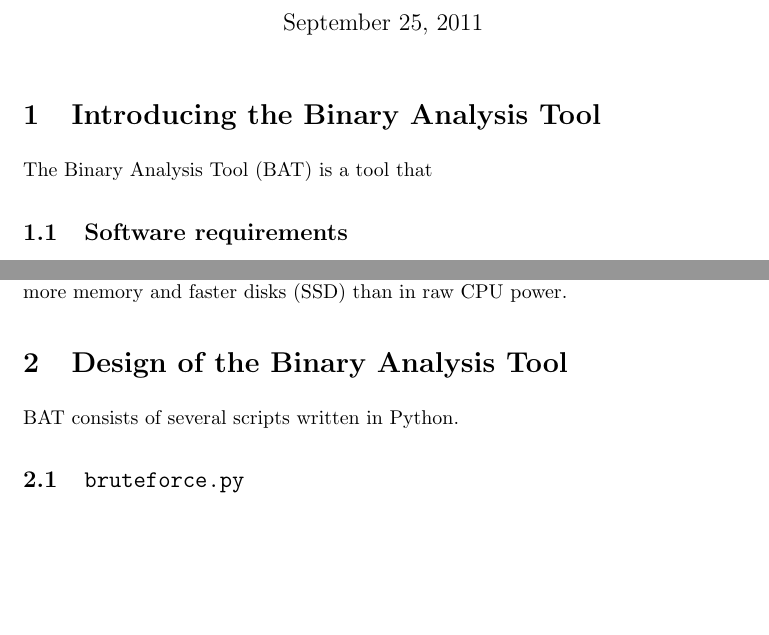
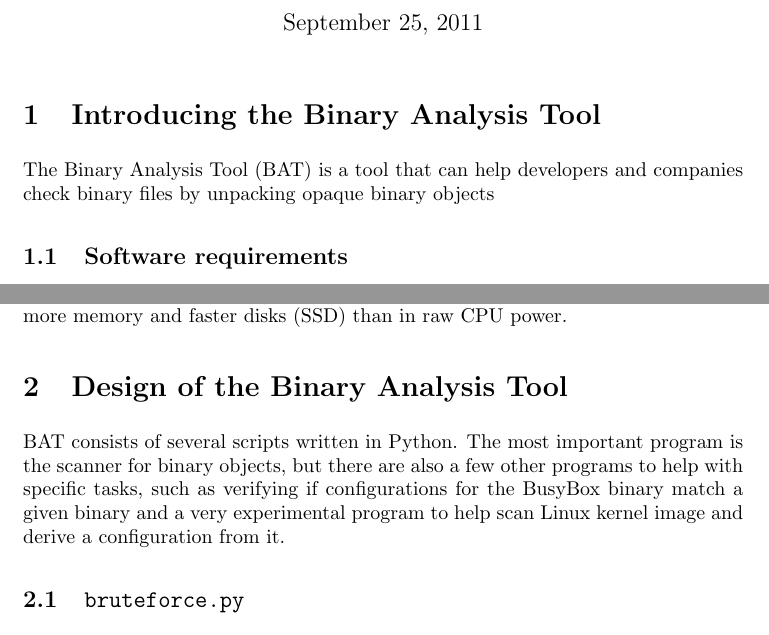
Before and after one commit to armijnhemel/binaryanalysis, a LaTeX document (doc/bat-manual.tex): two parts of page 1 of 17, joined at a grey line, cut so that both start at the same text, the shorter picture padded with empty space. Compiled offline with pdfLaTeX.

Commit message:
small cosmetic fixes, add section about unpack scans

```diff
--- a/doc/bat-manual.tex
+++ b/doc/bat-manual.tex
@@ -16,7 +16,8 @@
 
 \section{Introducing the Binary Analysis Tool}
 
-The Binary Analysis Tool (BAT) is a tool that
+The Binary Analysis Tool (BAT) is a tool that can help developers and companies
+check binary files by unpacking opaque binary objects
 
 \subsection{Software requirements}
 
@@ -35,7 +36,11 @@
 
 \section{Design of the Binary Analysis Tool}
 
-BAT consists of several scripts written in Python.
+BAT consists of several scripts written in Python. The most important program
+is the scanner for binary objects, but there are also a few other programs to
+help with specific tasks, such as verifying if configurations for the BusyBox
+binary match a given binary and a very experimental program to help scan
+Linux kernel image and derive a configuration from it.
 
 \subsection{\texttt{bruteforce.py}}
 
```
Also changed, not shown: doc/bat-manual.tex (6 more changed lines).
